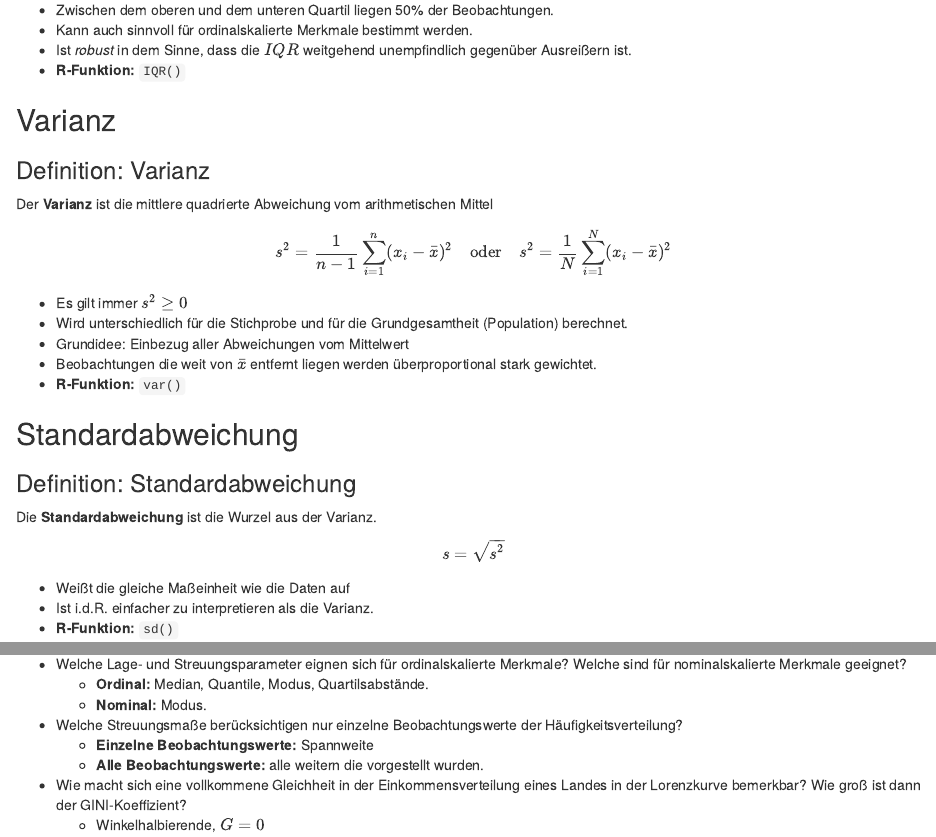
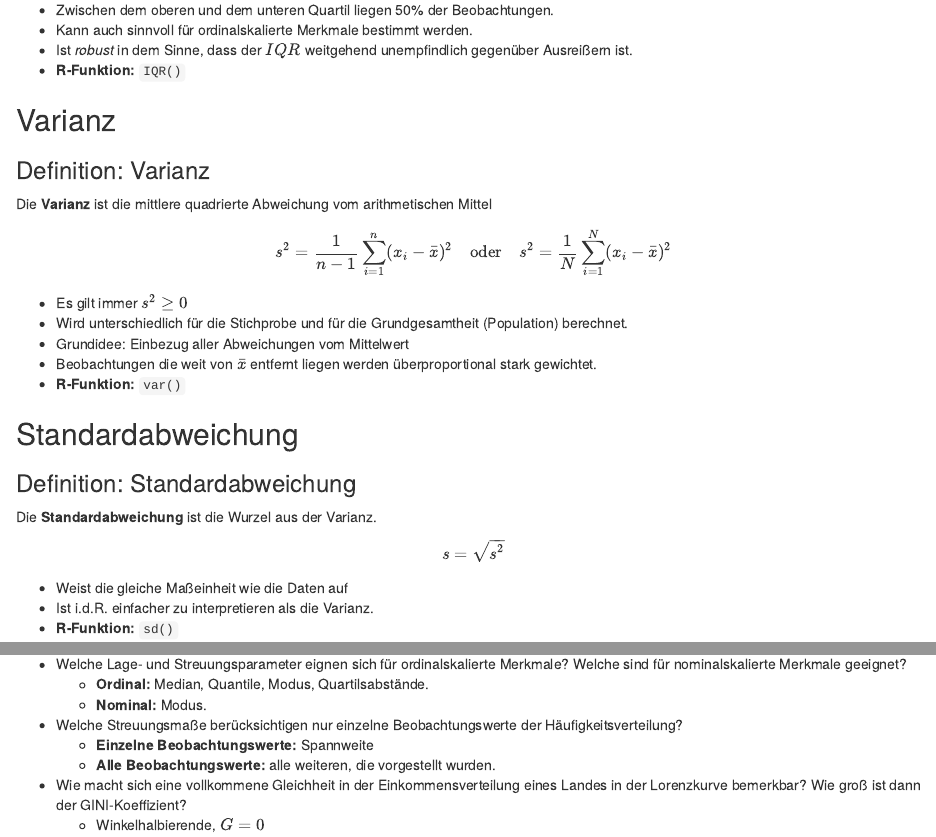
Before and after one commit to bchwtz/bchwtz-stat, an R Markdown document (slides/03-Masszahlen.Rmd): the page in a window 1100 px wide, from 6460 px down, and a second part further down, joined at a grey line. Rendered offline with R 4.5, knitr and Pandoc, with nearby package versions; drawn as R Markdown's standard HTML page in place of the format the file asks for; some code elsewhere in the file could not run offline.

Commit message:
changes  - January 25, 2022 - 3-  HB

```diff
--- a/slides/03-Masszahlen.Rmd
+++ b/slides/03-Masszahlen.Rmd
@@ -275,14 +275,14 @@ $$IQR = Q_{0.75} - Q_{0.25}$$
 
 - Zwischen dem oberen und dem unteren Quartil liegen 50% der Beobachtungen.
 - Kann auch sinnvoll für ordinalskalierte Merkmale bestimmt werden.
-- Ist *robust* in dem Sinne, dass die $IQR$ weitgehend unempfindlich gegenüber Ausreißern ist.
+- Ist *robust* in dem Sinne, dass der $IQR$ weitgehend unempfindlich gegenüber Ausreißern ist.
 - **R-Funktion:** `IQR()`
 
 ## Varianz
 
 :::{.block}
 ### Definition: Varianz
-Der **Varianz** ist die mittlere quadrierte Abweichung vom arithmetischen Mittel
+Die **Varianz** ist die mittlere quadrierte Abweichung vom arithmetischen Mittel
 
 $$s^2 = \frac{1}{n-1}\sum_{i=1}^{n}(x_i - \bar x)^2 \quad\text{oder}\quad s^2 = \frac{1}{N}\sum_{i=1}^{N}(x_i - \bar x)^2$$
 :::
@@ -302,7 +302,7 @@ Die **Standardabweichung** ist die Wurzel aus der Varianz.
 $$s = \sqrt{s^2}$$
 :::
 
-- Weißt die gleiche Maßeinheit wie die Daten auf
+- Weist die gleiche Maßeinheit wie die Daten auf
 - Ist i.d.R. einfacher zu interpretieren als die Varianz.
 - **R-Funktion:** `sd()`
 
@@ -451,6 +451,6 @@ mtext(subtitle, line=0.5)
   + **Nominal:** Modus.
 - Welche Streuungsmaße berücksichtigen nur einzelne Beobachtungswerte der Häufigkeitsverteilung?
   + **Einzelne Beobachtungswerte:** Spannweite
-  + **Alle Beobachtungswerte:** alle weitern die vorgestellt wurden.
+  + **Alle Beobachtungswerte:** alle weiteren, die vorgestellt wurden.
 - Wie macht sich eine vollkommene Gleichheit in der Einkommensverteilung eines Landes in der Lorenzkurve bemerkbar? Wie groß ist dann der GINI-Koeffizient?
   + Winkelhalbierende, $G=0$
```
